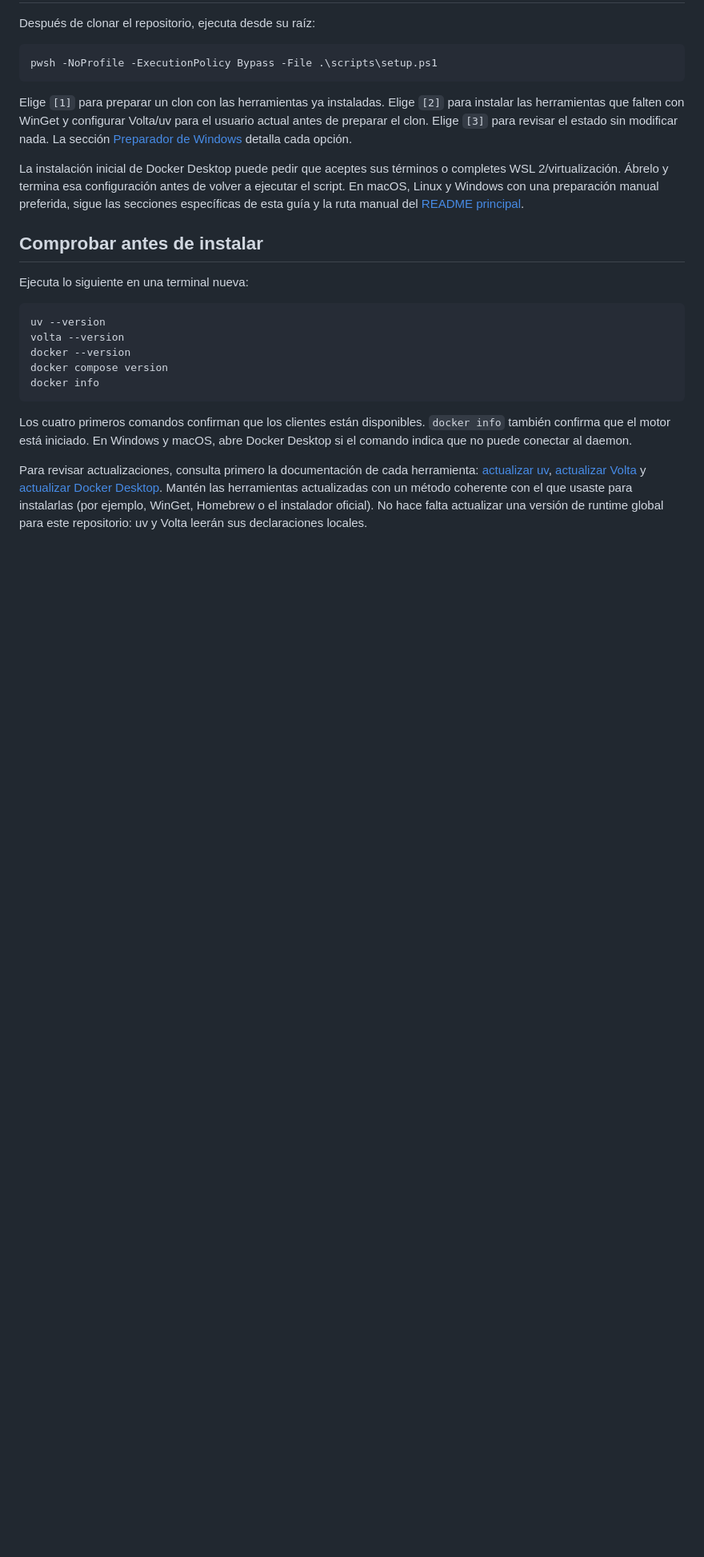
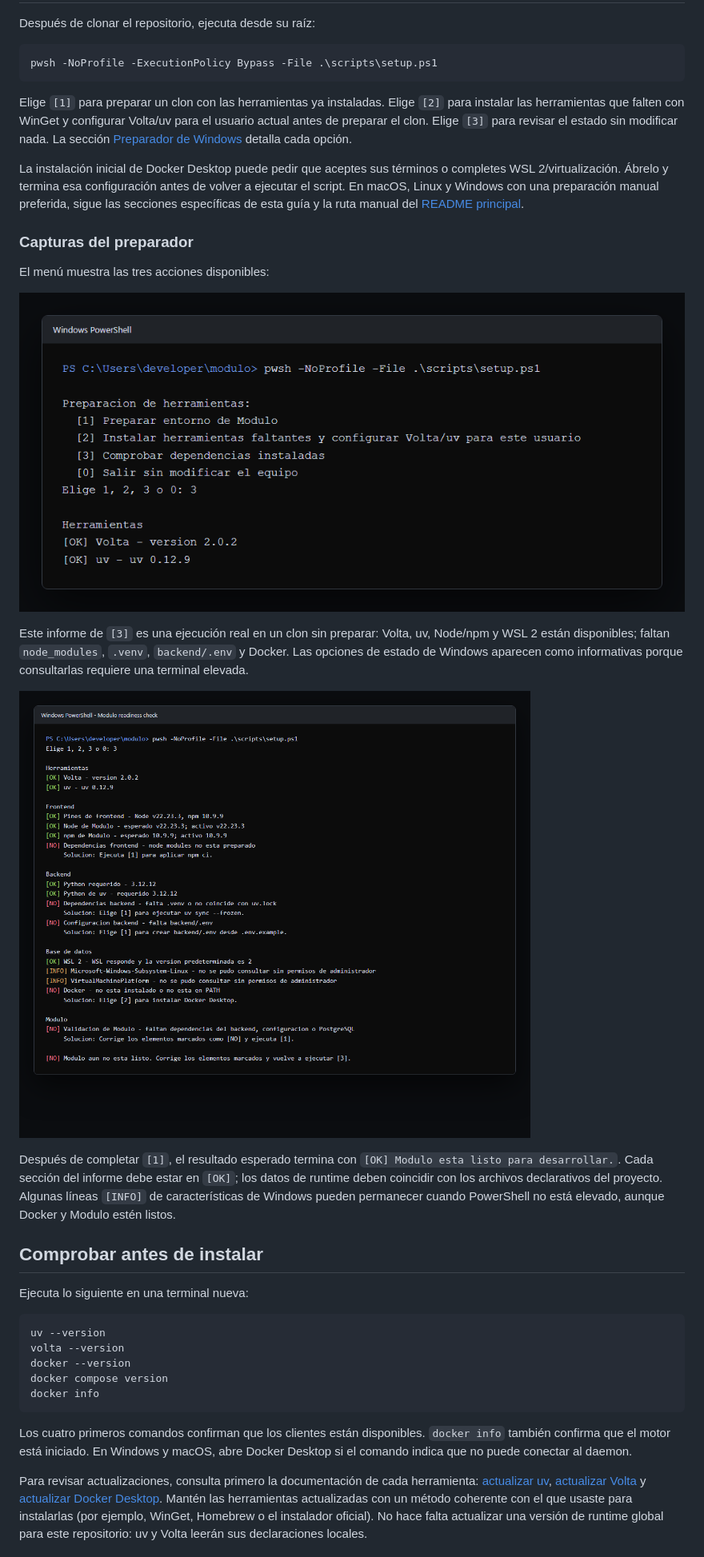
Before and after one commit to git-oojl/modulo, a Markdown page: docs/INSTALACION_HERRAMIENTAS.md, the part around the change. Shown at 80% size. Rendered like a GitHub page; pictures changed too: docs/screenshots/setup-check.png (added), docs/screenshots/setup-menu.png (added); blank space fills up the shorter version.

```diff
--- a/docs/INSTALACION_HERRAMIENTAS.md
+++ b/docs/INSTALACION_HERRAMIENTAS.md
@@ -15,6 +15,18 @@ pwsh -NoProfile -ExecutionPolicy Bypass -File .\scripts\setup.ps1
 Elige `[1]` para preparar un clon con las herramientas ya instaladas. Elige `[2]` para instalar las herramientas que falten con WinGet y configurar Volta/uv para el usuario actual antes de preparar el clon. Elige `[3]` para revisar el estado sin modificar nada. La sección [Preparador de Windows](#preparador-de-windows-scriptssetupps1) detalla cada opción.
 
 La instalación inicial de Docker Desktop puede pedir que aceptes sus términos o completes WSL 2/virtualización. Ábrelo y termina esa configuración antes de volver a ejecutar el script. En macOS, Linux y Windows con una preparación manual preferida, sigue las secciones específicas de esta guía y la ruta manual del [README principal](../README.md).
+
+### Capturas del preparador
+
+El menú muestra las tres acciones disponibles:
+
+![Menu del preparador](screenshots/setup-menu.png)
+
+Este informe de `[3]` es una ejecución real en un clon sin preparar: Volta, uv, Node/npm y WSL 2 están disponibles; faltan `node_modules`, `.venv`, `backend/.env` y Docker. Las opciones de estado de Windows aparecen como informativas porque consultarlas requiere una terminal elevada.
+
+![Informe real de comprobacion de dependencias](screenshots/setup-check.png)
+
+Después de completar `[1]`, el resultado esperado termina con `[OK] Modulo esta listo para desarrollar.`. Cada sección del informe debe estar en `[OK]`; los datos de runtime deben coincidir con los archivos declarativos del proyecto. Algunas líneas `[INFO]` de características de Windows pueden permanecer cuando PowerShell no está elevado, aunque Docker y Modulo estén listos.
 
 ## Comprobar antes de instalar
 
```
Also changed, not shown: README.md (+4 -0 lines).
